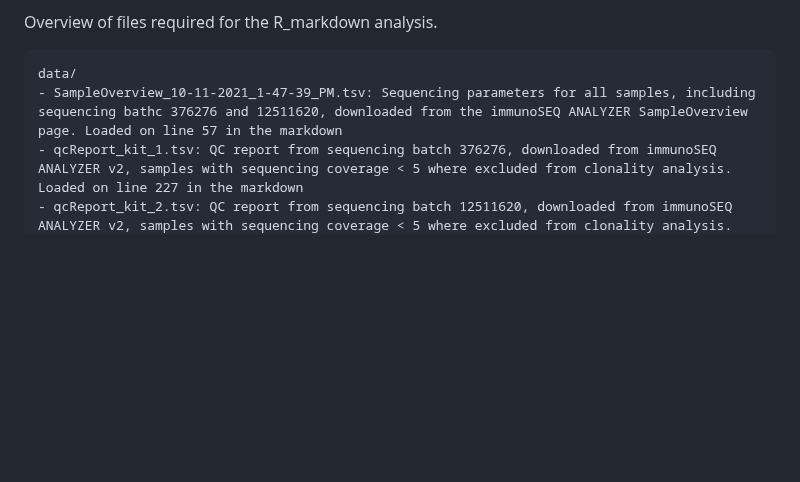
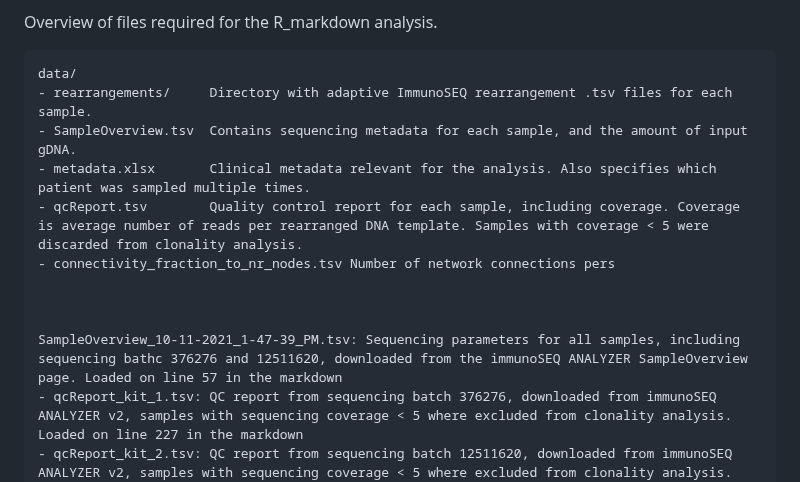
Before and after one commit to eirikhoye/airr_tools, a Markdown page: README.md, the part around the change. Drawn GitHub-style; blank space fills up the shorter version.

````diff
--- a/README.md
+++ b/README.md
@@ -13,7 +13,15 @@ https://drive.google.com/drive/folders/1K0XESt0sMMNieD-YYv9GmFOOPs2PtHqB?usp=sha
 Overview of files required for the R_markdown analysis.
 ```
 data/
-- SampleOverview_10-11-2021_1-47-39_PM.tsv: Sequencing parameters for all samples, including sequencing bathc 376276 and 12511620, downloaded from the immunoSEQ ANALYZER SampleOverview page. Loaded on line 57 in the markdown
+- rearrangements/     Directory with adaptive ImmunoSEQ rearrangement .tsv files for each sample.
+- SampleOverview.tsv  Contains sequencing metadata for each sample, and the amount of input gDNA.
+- metadata.xlsx       Clinical metadata relevant for the analysis. Also specifies which patient was sampled multiple times.
+- qcReport.tsv        Quality control report for each sample, including coverage. Coverage is average number of reads per rearranged DNA template. Samples with coverage < 5 were discarded from clonality analysis.
+- connectivity_fraction_to_nr_nodes.tsv Number of network connections pers
+
+
+
+SampleOverview_10-11-2021_1-47-39_PM.tsv: Sequencing parameters for all samples, including sequencing bathc 376276 and 12511620, downloaded from the immunoSEQ ANALYZER SampleOverview page. Loaded on line 57 in the markdown
 - qcReport_kit_1.tsv: QC report from sequencing batch 376276, downloaded from immunoSEQ ANALYZER v2, samples with sequencing coverage < 5 where excluded from clonality analysis. Loaded on line 227 in the markdown
 - qcReport_kit_2.tsv: QC report from sequencing batch 12511620, downloaded from immunoSEQ ANALYZER v2, samples with sequencing coverage < 5 where excluded from clonality analysis. Loaded on line 228 in the markdown
 - metadata_all_v2.txt: metadata including COMET_ID and NACT group for all datasets. Loaded on line 60 of the markdown
````
